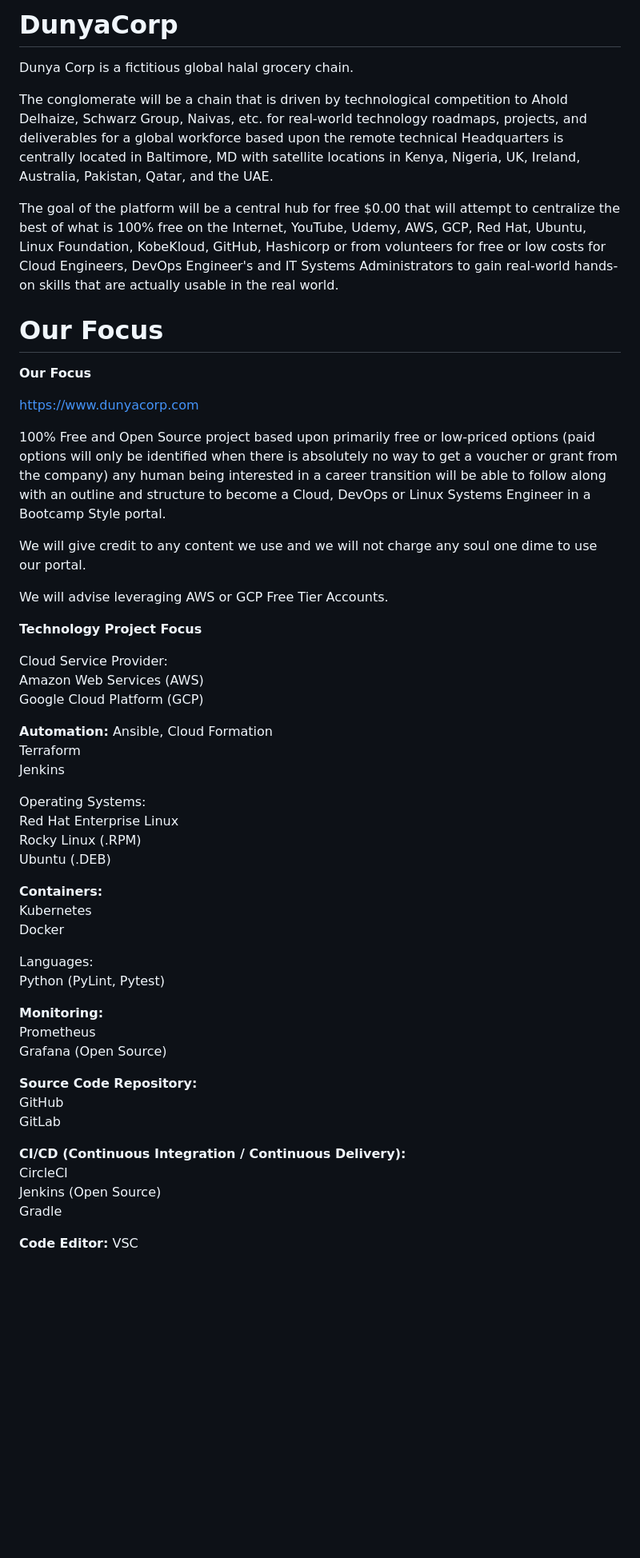
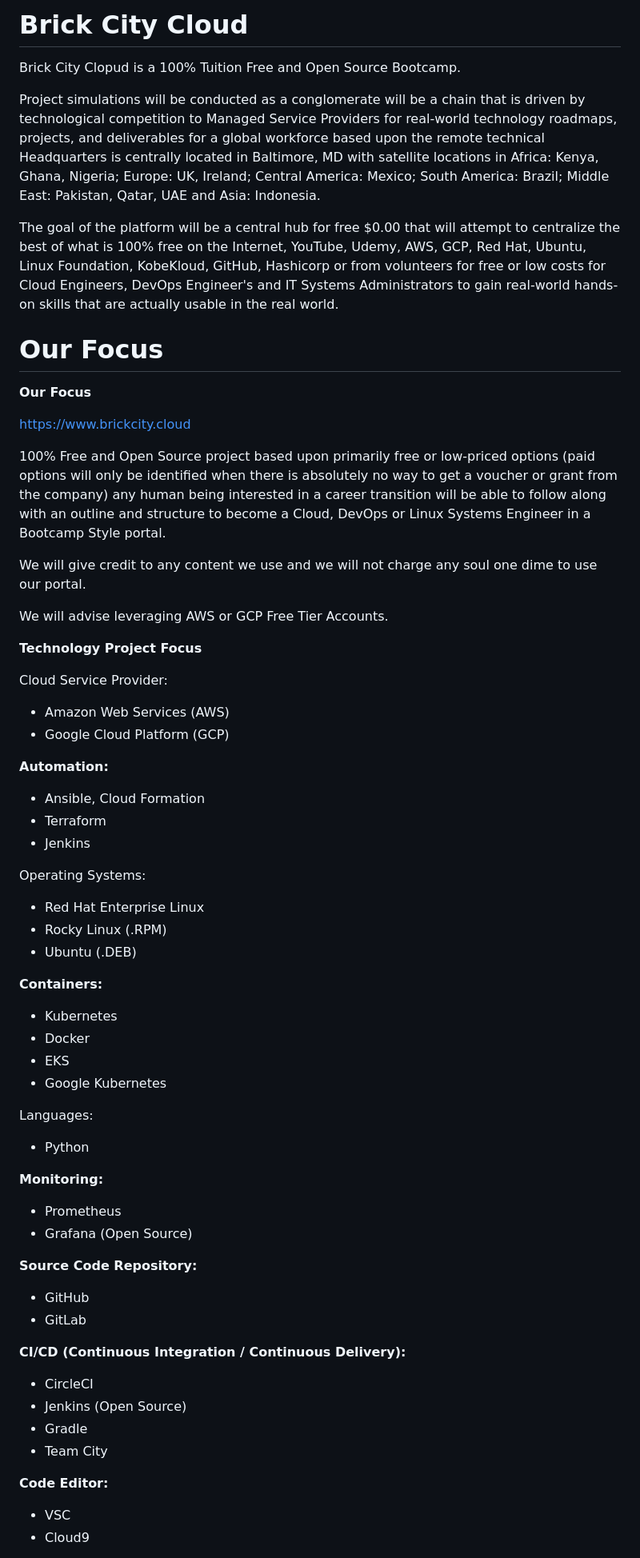
Before and after one commit to DunyaCorp/DC-Public-Website, a Markdown page: README.md, the part around one of its changes. Shown at 80% size. GitHub-like rendering; blank space fills up the shorter version.

Commit message:
BrickCity Cloud Update - Name Change

```diff
--- a/README.md
+++ b/README.md
@@ -1,16 +1,15 @@
-# DunyaCorp
-Dunya Corp is a fictitious global halal grocery chain.
+# Brick City Cloud
+Brick City Clopud is a 100% Tuition Free and Open Source Bootcamp.
 
-The conglomerate will be a chain that is driven by technological competition to Ahold Delhaize, Schwarz Group, Naivas, etc. for real-world technology roadmaps, projects, and deliverables for a global workforce based upon the remote technical Headquarters is centrally located in Baltimore, MD with satellite locations in Kenya, Nigeria, UK, Ireland, Australia, Pakistan, Qatar, and the UAE.
+Project simulations will be conducted as a conglomerate will be a chain that is driven by technological competition to Managed Service Providers for real-world technology roadmaps, projects, and deliverables for a global workforce based upon the remote technical Headquarters is centrally located in Baltimore, MD with satellite locations in Africa: Kenya, Ghana, Nigeria; Europe: UK, Ireland; Central America: Mexico; South America: Brazil; Middle East: Pakistan, Qatar, UAE and Asia: Indonesia.
 
 The goal of the platform will be a central hub for free $0.00 that will attempt to centralize the best of what is 100% free on the Internet, YouTube, Udemy, AWS, GCP, Red Hat, Ubuntu, Linux Foundation, KobeKloud, GitHub, Hashicorp or from volunteers for free or low costs for Cloud Engineers, DevOps Engineer's and IT Systems Administrators to gain real-world hands-on skills that are actually usable in the real world.
-
 
 # Our Focus
 
 <b>Our Focus</b>
 
-https://www.dunyacorp.com
+https://www.brickcity.cloud
 
 100% Free and Open Source project based upon primarily free or low-priced options (paid options will only be identified when there is absolutely no way to get a voucher or grant from the company) any human being interested in a career transition will be able to follow along with an outline and structure to become a Cloud, DevOps or Linux Systems Engineer in a Bootcamp Style portal.
 
@@ -21,40 +20,44 @@ We will advise leveraging AWS or GCP Free Tier Accounts.
 <b>Technology Project Focus</b>
 
 Cloud Service Provider:<br>
-Amazon Web Services (AWS)<br>
-Google Cloud Platform (GCP)
+- Amazon Web Services (AWS)<br>
+- Google Cloud Platform (GCP)
 
 <b>Automation:</p></b>
-Ansible, Cloud Formation<br>
-Terraform<br>
-Jenkins<br>
+- Ansible, Cloud Formation<br>
+- Terraform<br>
+- Jenkins<br>
 
 Operating Systems:</p><br>
-Red Hat Enterprise Linux<br>
-Rocky Linux (.RPM)<br>
-Ubuntu (.DEB)
+- Red Hat Enterprise Linux<br>
+- Rocky Linux (.RPM)<br>
+- Ubuntu (.DEB)
 
 <b>Containers:</b><br>
-Kubernetes<br>
-Docker
+- Kubernetes<br>
+- Docker
+- EKS
+- Google Kubernetes
 
 </b>Languages:</b><br>
-Python (PyLint, Pytest)
+- Python
 
 <b>Monitoring:</b><br>
-Prometheus<br>
-Grafana (Open Source)
+- Prometheus<br>
+- Grafana (Open Source)
 
 <b>Source Code Repository:</b><br>
-GitHub<br>
-GitLab<br>
+- GitHub<br>
+- GitLab<br>
 
 <b>CI/CD (Continuous Integration / Continuous Delivery):</b><br>
-CircleCI<br>
-Jenkins (Open Source)<br>
-Gradle<br>
+- CircleCI<br>
+- Jenkins (Open Source)<br>
+- Gradle<br>
+- Team City
 
 <b>Code Editor:</b></br>
-VSC
+- VSC
+- Cloud9
 
 <b>Security:</b></br>
```
Also changed, not shown: other parts of README.md (+14 -14 lines).
